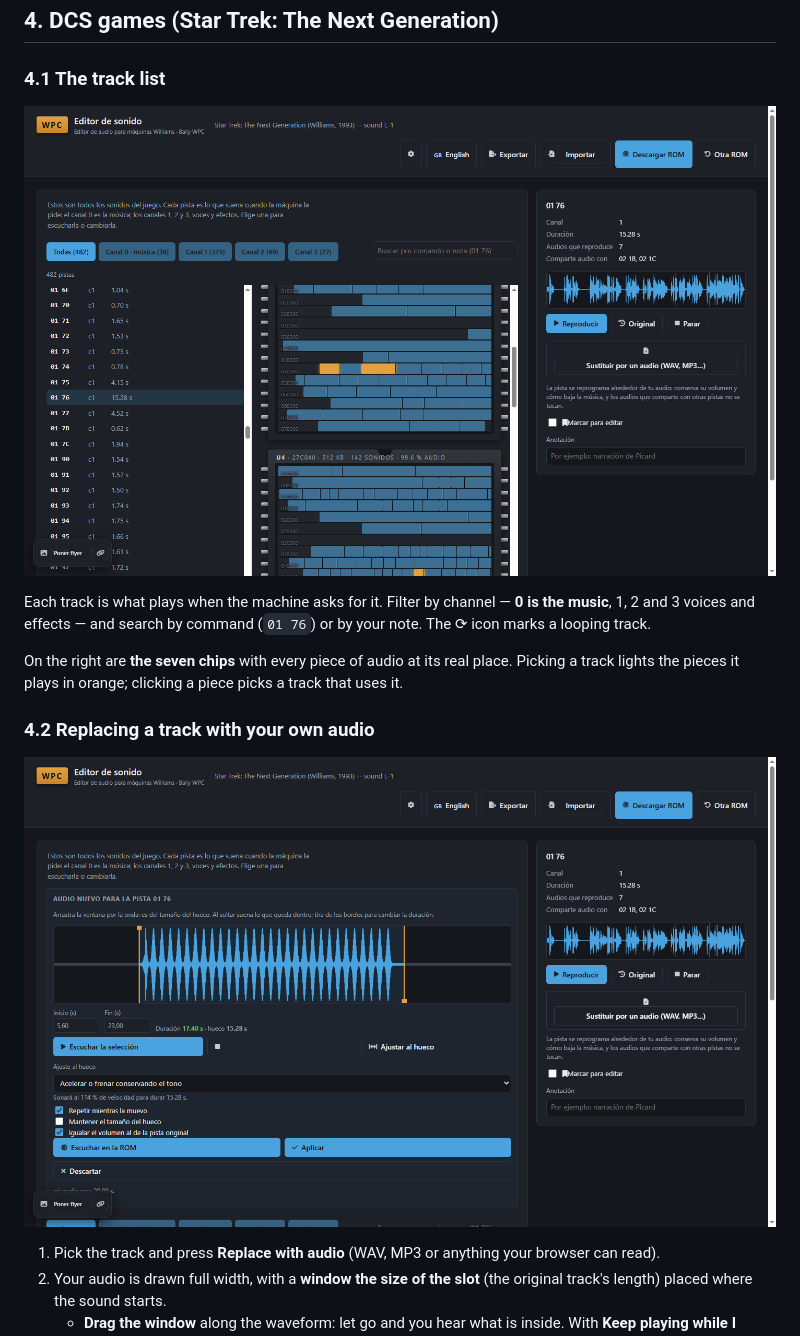
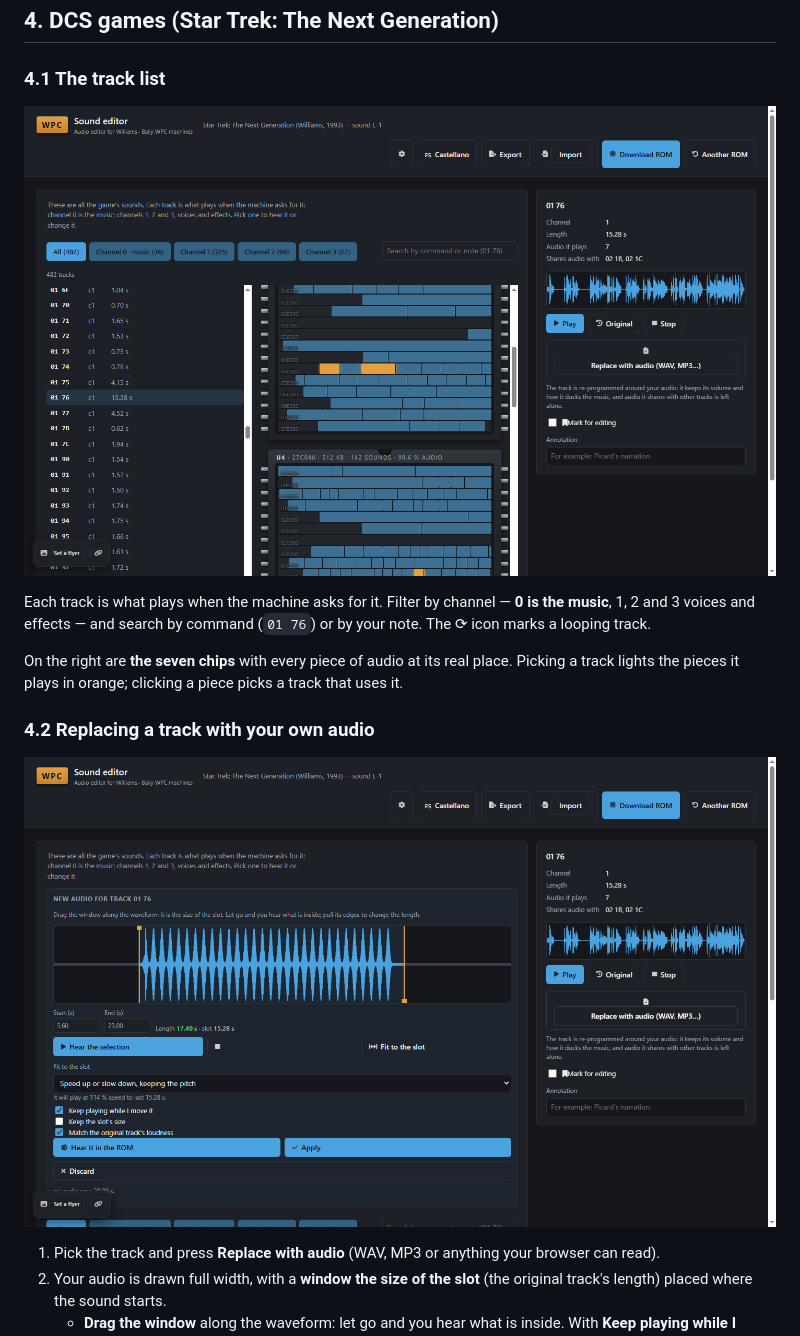
Before and after one commit to Fernando-Beltran/wpc-sound-editor, a Markdown page: docs/manual.en.md, the part around the change printed below. Rendered like a GitHub page; pictures changed too: docs/img/en/05-dcs-tracks.png (added), docs/img/en/06-dcs-trimmer.png (added).

```diff
--- a/docs/manual.en.md
+++ b/docs/manual.en.md
@@ -128,7 +127,7 @@ power-on), plus a README listing every change.
 
 ### 4.1 The track list
 
-![A DCS game's tracks](img/05-dcs-pistas.png)
+![A DCS game's tracks](img/en/05-dcs-tracks.png)
 
 Each track is what plays when the machine asks for it. Filter by channel — **0 is the
 music**, 1, 2 and 3 voices and effects — and search by command (`01 76`) or by your note.
@@ -139,7 +138,7 @@ a track lights the pieces it plays in orange; clicking a piece picks a track tha
 
 ### 4.2 Replacing a track with your own audio
 
-![The waveform trimmer](img/06-dcs-recorte.png)
+![The waveform trimmer](img/en/06-dcs-trimmer.png)
 
 1. Pick the track and press **Replace with audio** (WAV, MP3 or anything your browser
    can read).
```
Also changed, not shown: other parts of docs/manual.en.md (+4 -5 lines), README.md (+3 -5 lines), docs/img/en/01-load.png (added), docs/img/en/02-tz-map.png (added), docs/img/en/03-tz-music.png (added), docs/img/en/04-tz-midi.png (added), 1 other file.
